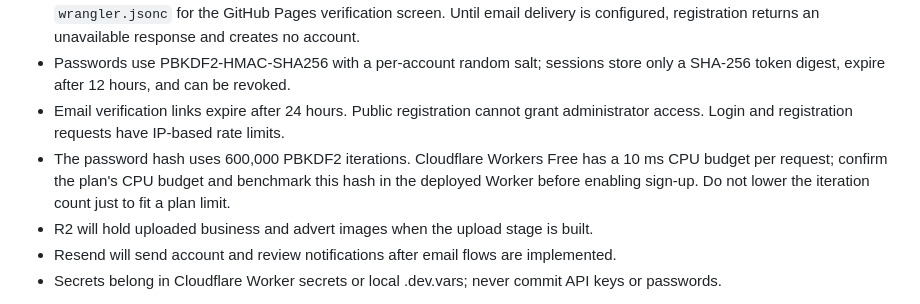
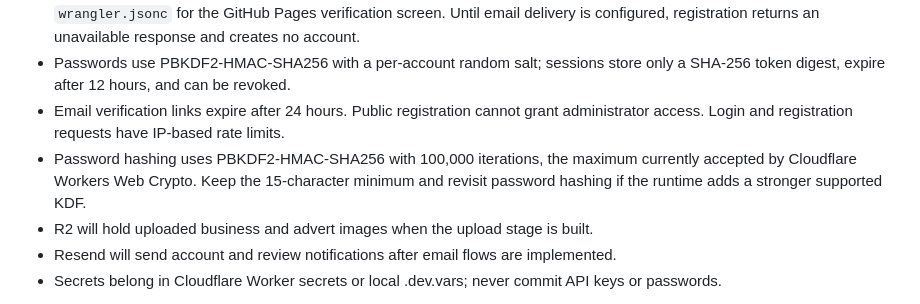
Before and after one commit to Rheel-Git/CheckReport-, a Markdown page: backend/README.md, the part around the change. Drawn GitHub-style.

Commit message:
Document Workers password hash limit

```diff
--- a/backend/README.md
+++ b/backend/README.md
@@ -36,7 +36,7 @@ List endpoints cap page sizes at 50. Review responses contain the complainant di
 - Registration requires Worker secrets RESEND_API_KEY and MAIL_FROM. `EMAIL_VERIFY_URL` is configured in `wrangler.jsonc` for the GitHub Pages verification screen. Until email delivery is configured, registration returns an unavailable response and creates no account.
 - Passwords use PBKDF2-HMAC-SHA256 with a per-account random salt; sessions store only a SHA-256 token digest, expire after 12 hours, and can be revoked.
 - Email verification links expire after 24 hours. Public registration cannot grant administrator access. Login and registration requests have IP-based rate limits.
-- The password hash uses 600,000 PBKDF2 iterations. Cloudflare Workers Free has a 10 ms CPU budget per request; confirm the plan's CPU budget and benchmark this hash in the deployed Worker before enabling sign-up. Do not lower the iteration count just to fit a plan limit.
+- Password hashing uses PBKDF2-HMAC-SHA256 with 100,000 iterations, the maximum currently accepted by Cloudflare Workers Web Crypto. Keep the 15-character minimum and revisit password hashing if the runtime adds a stronger supported KDF.
 - R2 will hold uploaded business and advert images when the upload stage is built.
 - Resend will send account and review notifications after email flows are implemented.
 - Secrets belong in Cloudflare Worker secrets or local .dev.vars; never commit API keys or passwords.
```
